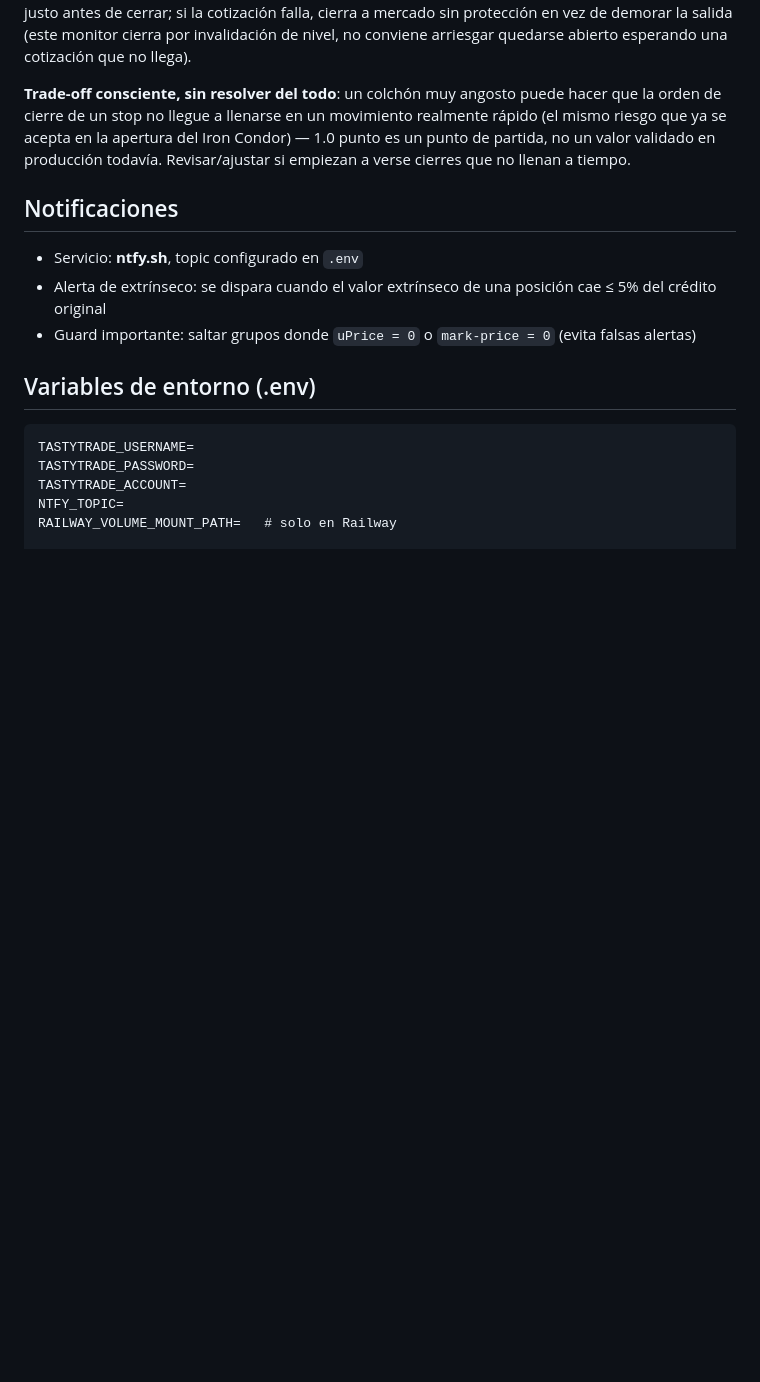
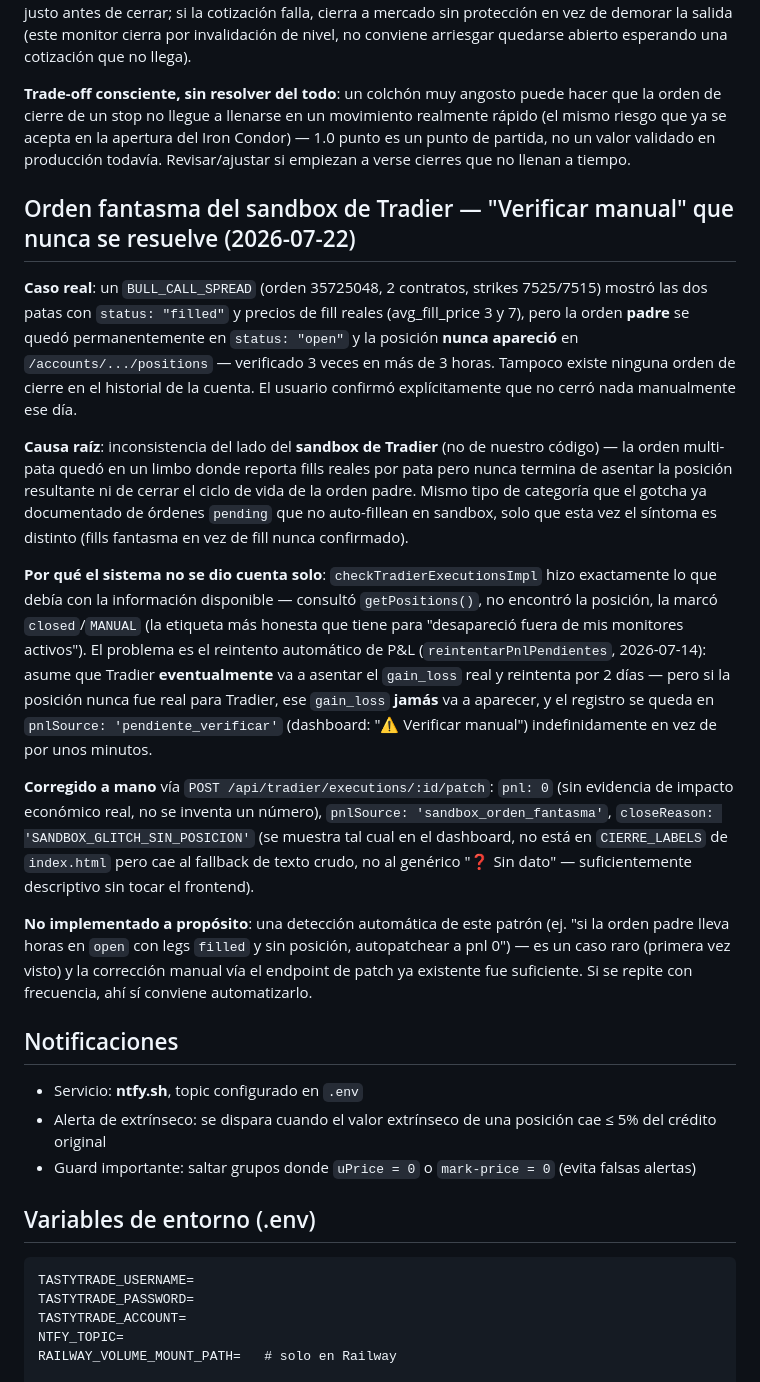
Before and after one commit to gcarvaja51/bitacora-tasty, a Markdown page: CLAUDE.md, the part around the change. Rendered like a GitHub page; blank space fills up the shorter version.

Commit message:
Documentar orden fantasma del sandbox de Tradier (Verificar manual que nunca resuelve)
Un BULL_CALL_SPREAD con ambas patas filled nunca registro posicion real en
Tradier ni genero orden de cierre -- bug del sandbox, no del codigo. El
registro se corrigio a mano (pnl:0, pnlSource:sandbox_orden_fantasma) via el
endpoint de patch existente.

Co-Authored-By: Claude Sonnet 5 <noreply@anthropic.com>
Claude-Session: https://claude.ai/code/session_01D6BDT1X7JpYsXZVZhSXSfS

```diff
--- a/CLAUDE.md
+++ b/CLAUDE.md
@@ -1199,6 +1199,41 @@ riesgo que ya se acepta en la apertura del Iron Condor) — 1.0 punto es un punt
 un valor validado en producción todavía. Revisar/ajustar si empiezan a verse cierres que no
 llenan a tiempo.
 
+## Orden fantasma del sandbox de Tradier — "Verificar manual" que nunca se resuelve (2026-07-22)
+
+**Caso real**: un `BULL_CALL_SPREAD` (orden 35725048, 2 contratos, strikes 7525/7515) mostró
+las dos patas con `status: "filled"` y precios de fill reales (avg_fill_price 3 y 7), pero la
+orden **padre** se quedó permanentemente en `status: "open"` y la posición **nunca apareció**
+en `/accounts/.../positions` — verificado 3 veces en más de 3 horas. Tampoco existe ninguna
+orden de cierre en el historial de la cuenta. El usuario confirmó explícitamente que no cerró
+nada manualmente ese día.
+
+**Causa raíz**: inconsistencia del lado del **sandbox de Tradier** (no de nuestro código) — la
+orden multi-pata quedó en un limbo donde reporta fills reales por pata pero nunca termina de
+asentar la posición resultante ni de cerrar el ciclo de vida de la orden padre. Mismo tipo de
+categoría que el gotcha ya documentado de órdenes `pending` que no auto-fillean en sandbox, solo
+que esta vez el síntoma es distinto (fills fantasma en vez de fill nunca confirmado).
+
+**Por qué el sistema no se dio cuenta solo**: `checkTradierExecutionsImpl` hizo exactamente lo
+que debía con la información disponible — consultó `getPositions()`, no encontró la posición,
+la marcó `closed`/`MANUAL` (la etiqueta más honesta que tiene para "desapareció fuera de mis
+monitores activos"). El problema es el reintento automático de P&L (`reintentarPnlPendientes`,
+2026-07-14): asume que Tradier **eventualmente** va a asentar el `gain_loss` real y reintenta
+por 2 días — pero si la posición nunca fue real para Tradier, ese `gain_loss` **jamás** va a
+aparecer, y el registro se queda en `pnlSource: 'pendiente_verificar'` (dashboard: "⚠️ Verificar
+manual") indefinidamente en vez de por unos minutos.
+
+**Corregido a mano** vía `POST /api/tradier/executions/:id/patch`: `pnl: 0` (sin evidencia de
+impacto económico real, no se inventa un número), `pnlSource: 'sandbox_orden_fantasma'`,
+`closeReason: 'SANDBOX_GLITCH_SIN_POSICION'` (se muestra tal cual en el dashboard, no está en
+`CIERRE_LABELS` de `index.html` pero cae al fallback de texto crudo, no al genérico "❓ Sin
+dato" — suficientemente descriptivo sin tocar el frontend).
+
+**No implementado a propósito**: una detección automática de este patrón (ej. "si la orden
+padre lleva horas en `open` con legs `filled` y sin posición, autopatchear a pnl 0") — es un
+caso raro (primera vez visto) y la corrección manual vía el endpoint de patch ya existente fue
+suficiente. Si se repite con frecuencia, ahí sí conviene automatizarlo.
+
 ## Notificaciones
 
 - Servicio: **ntfy.sh**, topic configurado en `.env`
```
